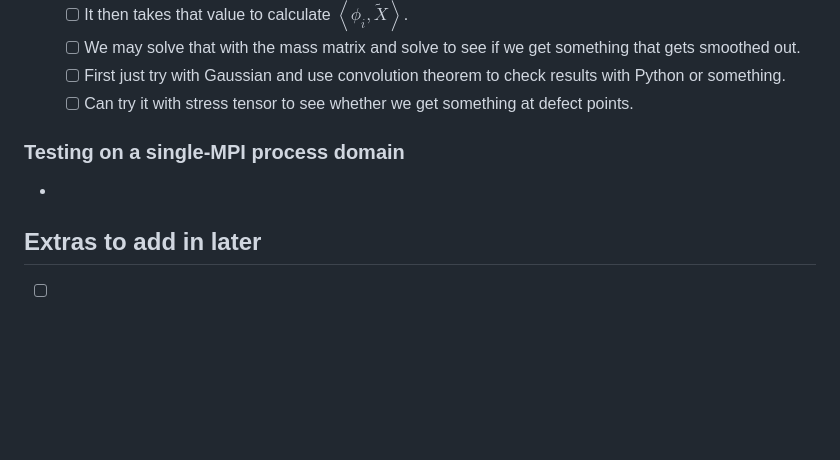
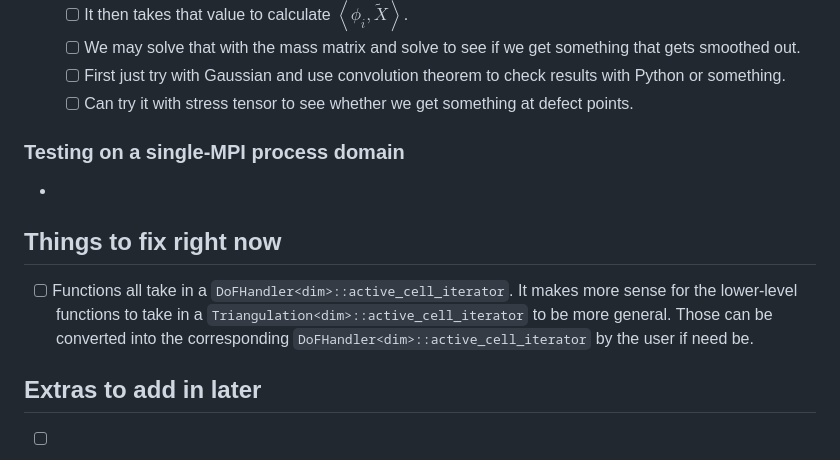
Before and after one commit to lucasmyers97/phase-field-crystals, a Markdown page: theory/local-integration/local_integration.md, the part around the change. Drawn GitHub-style; blank space fills up the shorter version.

Commit message:
Added fixes for the local integration

```diff
--- a/theory/local-integration/local_integration.md
+++ b/theory/local-integration/local_integration.md
@@ -88,6 +88,12 @@ author: "Lucas Myers"
 
 -
 
+## Things to fix right now
+
+- [ ] Functions all take in a `DoFHandler<dim>::active_cell_iterator`.
+It makes more sense for the lower-level functions to take in a `Triangulation<dim>::active_cell_iterator` to be more general.
+Those can be converted into the corresponding `DoFHandler<dim>::active_cell_iterator` by the user if need be.
+
 ## Extras to add in later
 
 - [ ] Accommodate more matrix and vector types in convolution integrals
```
